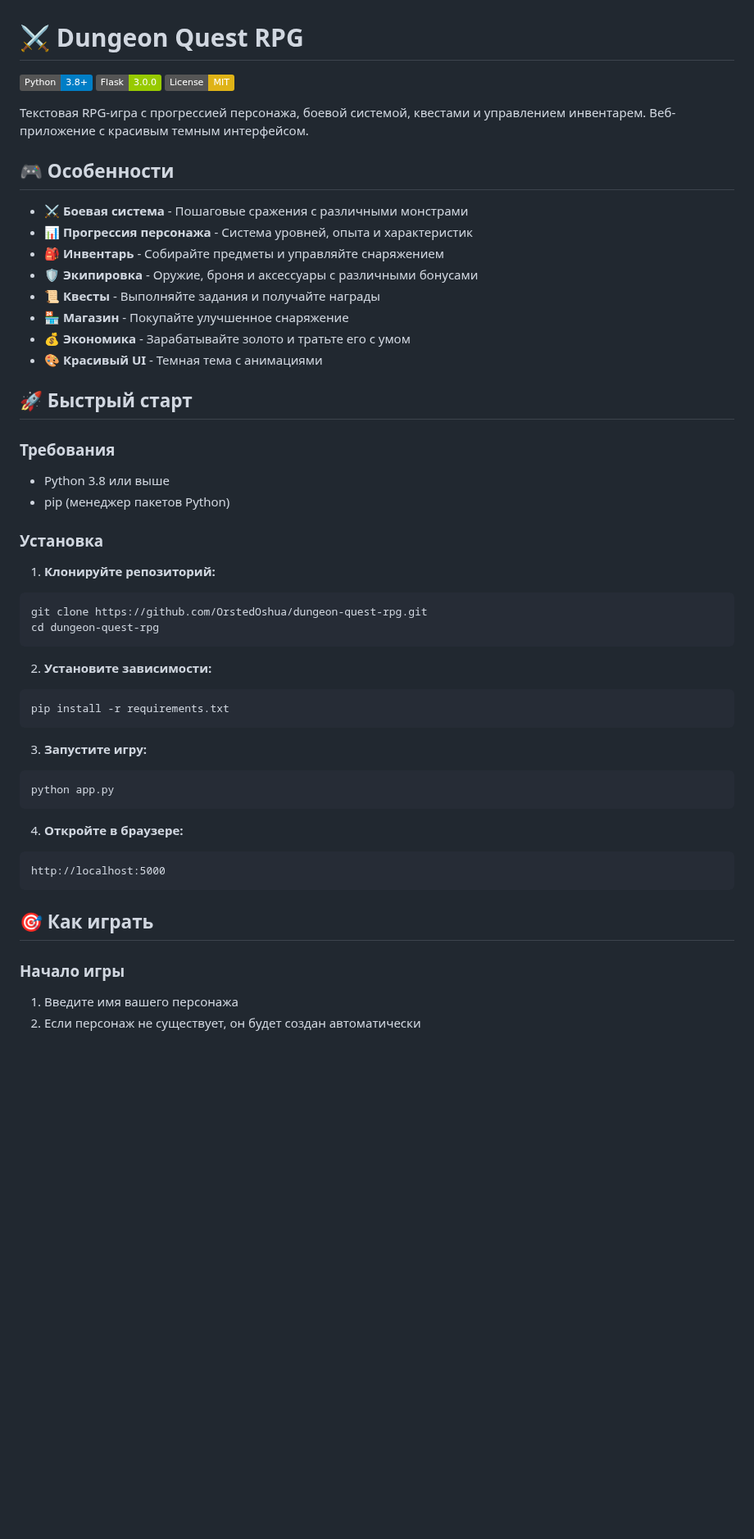
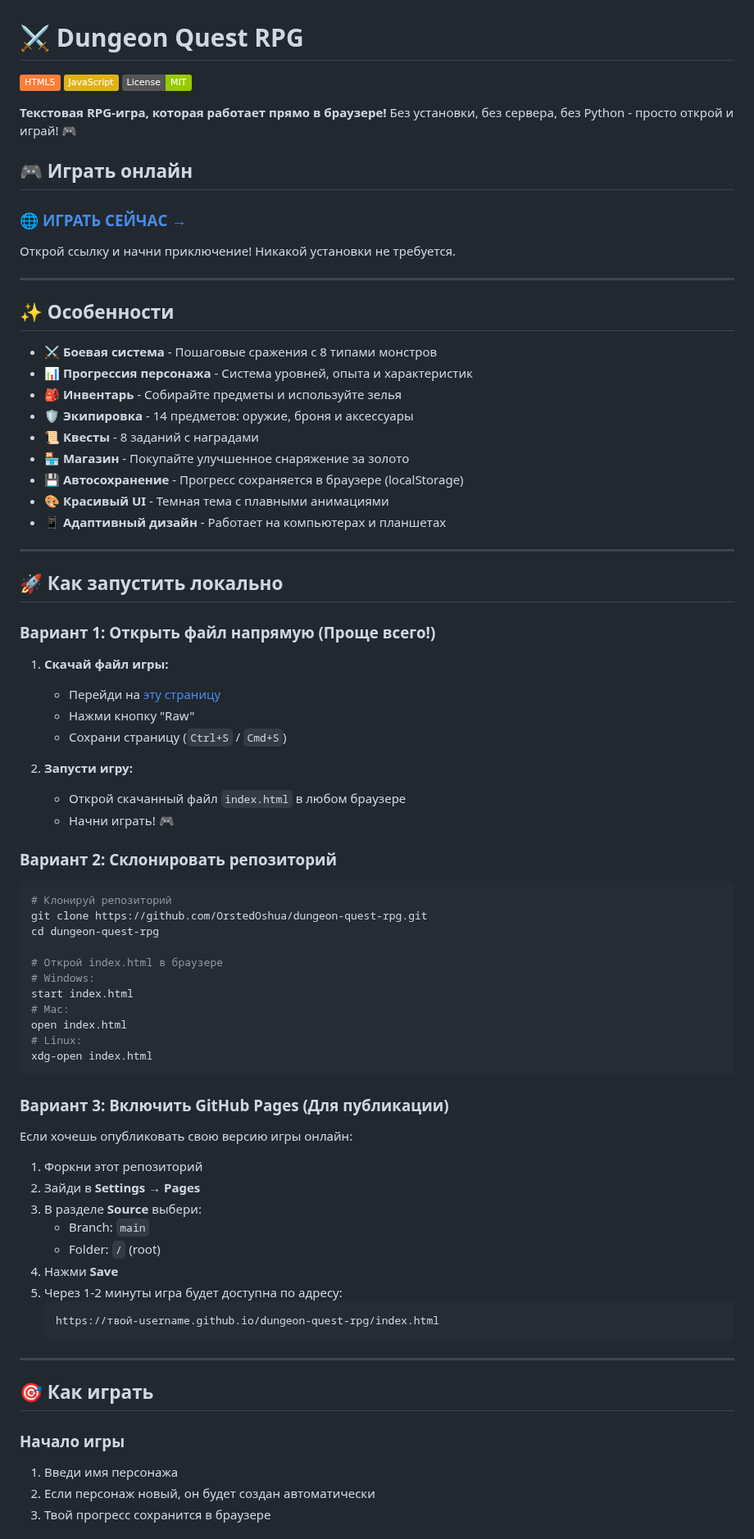
Before and after one commit to OrstedOshua/dungeon-quest-rpg, a Markdown page: README.md, the part around one of its changes. Shown at 82% size. Drawn GitHub-style; badges without logos; blank space fills up the shorter version.

````diff
--- a/README.md
+++ b/README.md
@@ -1,55 +1,83 @@
 # ⚔️ Dungeon Quest RPG
 
-![Python](https://img.shields.io/badge/Python-3.8+-blue.svg)
-![Flask](https://img.shields.io/badge/Flask-3.0.0-green.svg)
-![License](https://img.shields.io/badge/License-MIT-yellow.svg)
+![HTML5](https://img.shields.io/badge/HTML5-orange.svg)
+![JavaScript](https://img.shields.io/badge/JavaScript-yellow.svg)
+![License](https://img.shields.io/badge/License-MIT-green.svg)
 
-Текстовая RPG-игра с прогрессией персонажа, боевой системой, квестами и управлением инвентарем. Веб-приложение с красивым темным интерфейсом.
+**Текстовая RPG-игра, которая работает прямо в браузере!** Без установки, без сервера, без Python - просто открой и играй! 🎮
 
-## 🎮 Особенности
+## 🎮 Играть онлайн
 
-- **⚔️ Боевая система** - Пошаговые сражения с различными монстрами
+### 🌐 [**ИГРАТЬ СЕЙЧАС →**](https://orstedoshua.github.io/dungeon-quest-rpg/index.html)
+
+Открой ссылку и начни приключение! Никакой установки не требуется.
+
+---
+
+## ✨ Особенности
+
+- **⚔️ Боевая система** - Пошаговые сражения с 8 типами монстров
 - **📊 Прогрессия персонажа** - Система уровней, опыта и характеристик
-- **🎒 Инвентарь** - Собирайте предметы и управляйте снаряжением
-- **🛡️ Экипировка** - Оружие, броня и аксессуары с различными бонусами
-- **📜 Квесты** - Выполняйте задания и получайте награды
-- **🏪 Магазин** - Покупайте улучшенное снаряжение
-- **💰 Экономика** - Зарабатывайте золото и тратьте его с умом
-- **🎨 Красивый UI** - Темная тема с анимациями
+- **🎒 Инвентарь** - Собирайте предметы и используйте зелья
+- **🛡️ Экипировка** - 14 предметов: оружие, броня и аксессуары
+- **📜 Квесты** - 8 заданий с наградами
+- **🏪 Магазин** - Покупайте улучшенное снаряжение за золото
+- **💾 Автосохранение** - Прогресс сохраняется в браузере (localStorage)
+- **🎨 Красивый UI** - Темная тема с плавными анимациями
+- **📱 Адаптивный дизайн** - Работает на компьютерах и планшетах
 
-## 🚀 Быстрый старт
+---
 
-### Требования
+## 🚀 Как запустить локально
 
-- Python 3.8 или выше
-- pip (менеджер пакетов Python)
+### Вариант 1: Открыть файл напрямую (Проще всего!)
 
-### Установка
+1. **Скачай файл игры:**
+   - Перейди на [эту страницу](https://github.com/OrstedOshua/dungeon-quest-rpg/blob/main/index.html)
+   - Нажми кнопку "Raw"
+   - Сохрани страницу (`Ctrl+S` / `Cmd+S`)
 
-1. **Клонируйте репозиторий:**
+2. **Запусти игру:**
+   - Открой скачанный файл `index.html` в любом браузере
+   - Начни играть! 🎮
+
+### Вариант 2: Склонировать репозиторий
+
 ```bash
+# Клонируй репозиторий
 git clone https://github.com/OrstedOshua/dungeon-quest-rpg.git
 cd dungeon-quest-rpg
+
+# Открой index.html в браузере
+# Windows:
+start index.html
+# Mac:
+open index.html
+# Linux:
+xdg-open index.html
 ```
 
-2. **Установите зависимости:**
-```bash
-pip install -r requirements.txt
-```
+### Вариант 3: Включить GitHub Pages (Для публикации)
 
-3. **Запустите игру:**
-```bash
-python app.py
-```
+Если хочешь опубликовать свою версию игры онлайн:
 
-4. **Откройте в браузере:**
-```
-http://localhost:5000
-```
+1. Форкни этот репозиторий
+2. Зайди в **Settings** → **Pages**
+3. В разделе **Source** выбери:
+   - Branch: `main`
+   - Folder: `/` (root)
+4. Нажми **Save**
+5. Через 1-2 минуты игра будет доступна по адресу:
+   ```
+   https://твой-username.github.io/dungeon-quest-rpg/index.html
+   ```
+
+---
 
 ## 🎯 Как играть
 
 ### Начало игры
-1. Введите имя вашего персонажа
-2. Если персонаж не существует, он будет создан автоматически
+1. Введи имя персонажа
+2. Если персонаж новый, он будет создан автоматически
+3. Твой прогресс сохранится в браузере
 
````
Also changed, not shown: other parts of README.md (+188 -97 lines).
